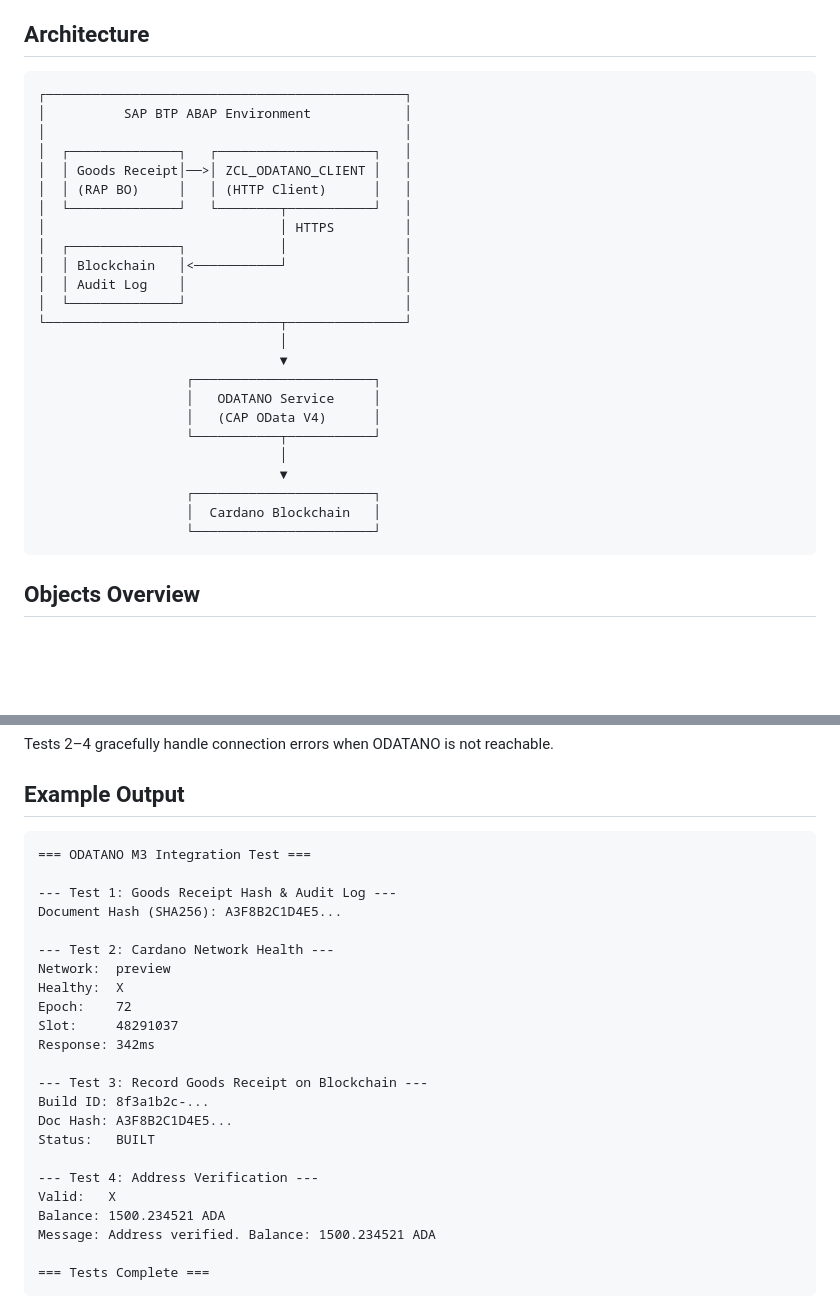
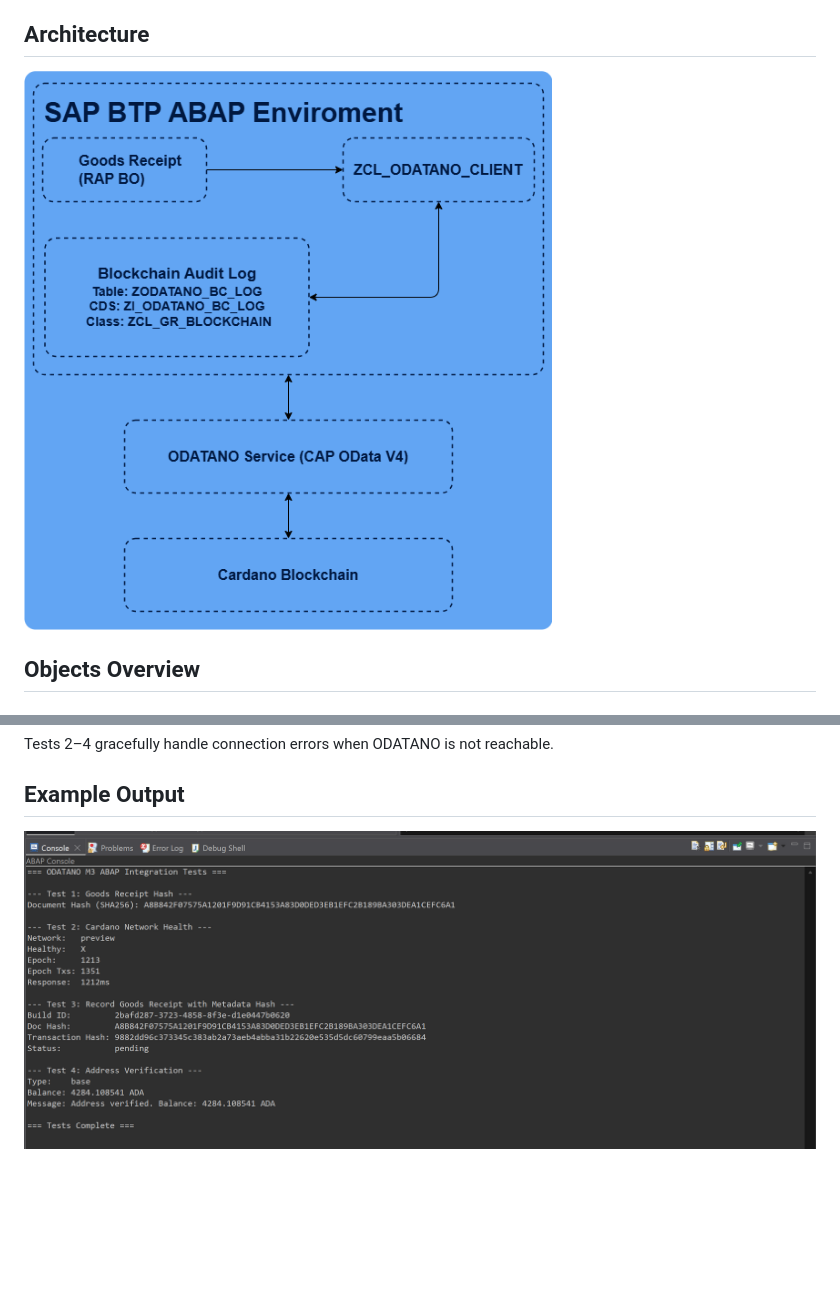
Before and after one commit to ODATANO/ODATANO, a Markdown page: docs/abap examples/README.md, 2 parts joined by grey strips. GitHub-like rendering; pictures changed too: docs/abap examples/image.png (added), docs/assets/draw_io/abapbtp-ad.png (added); blank space fills up the shorter version.

Commit message:
feat: abap docs / update diagram asset for improved documentation clarity & new add new abap classes examples for using the serive from ABAP Enviroments

````diff
--- a/docs/abap examples/README.md
+++ b/docs/abap examples/README.md
@@ -3,33 +3,7 @@
 ABAP Cloud examples demonstrating real SAP business process integration with the Cardano blockchain through the [ODATANO](https://github.com/ODATANO/ODATANO) OData V4 API. All examples target **SAP BTP ABAP Environment** and follow the ABAP RESTful Application Programming Model (RAP).
 
 ## Architecture
-
-```
-┌──────────────────────────────────────────────┐
-│          SAP BTP ABAP Environment            │
-│                                              │
-│  ┌──────────────┐   ┌────────────────────┐   │
-│  │ Goods Receipt│──>│ ZCL_ODATANO_CLIENT │   │
-│  │ (RAP BO)     │   │ (HTTP Client)      │   │
-│  └──────────────┘   └────────┬───────────┘   │
-│                              │ HTTPS         │
-│  ┌──────────────┐            │               │
-│  │ Blockchain   │<───────────┘               │
-│  │ Audit Log    │                            │
-│  └──────────────┘                            │
-└──────────────────────────────┬───────────────┘
-                               │
-                               ▼
-                   ┌───────────────────────┐
-                   │   ODATANO Service     │
-                   │   (CAP OData V4)      │
-                   └───────────┬───────────┘
-                               │
-                               ▼
-                   ┌───────────────────────┐
-                   │  Cardano Blockchain   │
-                   └───────────────────────┘
-```
+![alt text](../assets/draw_io/abapbtp-ad.png)
 
 ## Objects Overview
 
@@ -115,28 +89,4 @@ Tests 2–4 gracefully handle connection errors when ODATANO is not reachable.
 
 ## Example Output
 
-```
-=== ODATANO M3 Integration Test ===
-
---- Test 1: Goods Receipt Hash & Audit Log ---
-Document Hash (SHA256): A3F8B2C1D4E5...
-
---- Test 2: Cardano Network Health ---
-Network:  preview
-Healthy:  X
-Epoch:    72
-Slot:     48291037
-Response: 342ms
-
---- Test 3: Record Goods Receipt on Blockchain ---
-Build ID: 8f3a1b2c-...
-Doc Hash: A3F8B2C1D4E5...
-Status:   BUILT
-
---- Test 4: Address Verification ---
-Valid:   X
-Balance: 1500.234521 ADA
-Message: Address verified. Balance: 1500.234521 ADA
-
-=== Tests Complete ===
-```
+![alt text](image.png)
````
Also changed, not shown: docs/assets/draw_io/abapbtp-ad.drawio.png (added), docs/assets/draw_io/odatano-ad.drawio.png, 6 other files.
